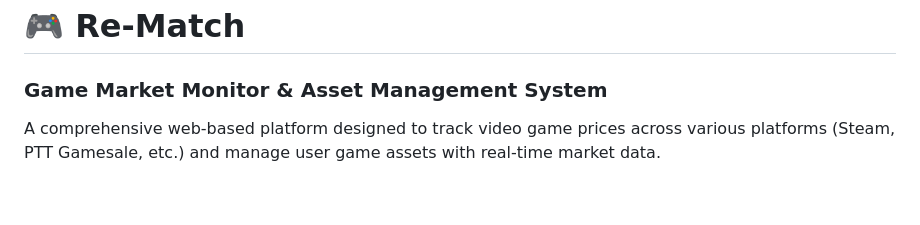
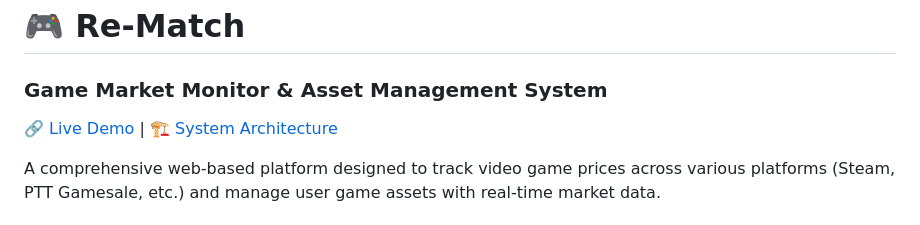
Before and after one commit to Neil4bb/re-match, a Markdown page: README.md, the part around the change. GitHub-like rendering; blank space fills up the shorter version.

Commit message:
refine: add demo url in README

```diff
--- a/README.md
+++ b/README.md
@@ -1,5 +1,6 @@
 # 🎮 Re-Match
 ### Game Market Monitor & Asset Management System
+[🔗 Live Demo](https://rematch-games.com) | [🏗️ System Architecture](#system-architecture)
 
 A comprehensive web-based platform designed to track video game prices across various platforms (Steam, PTT Gamesale, etc.) and manage user game assets with real-time market data.
 
```
